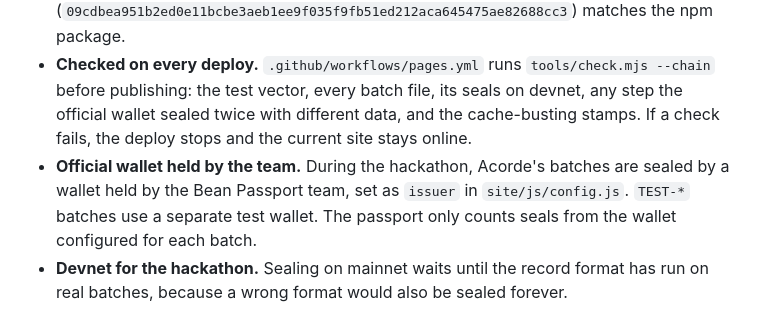
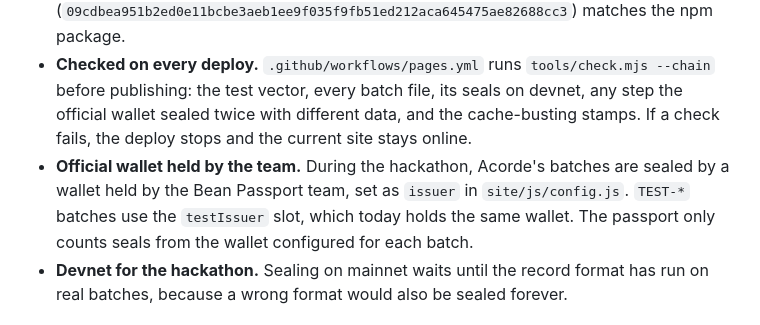
Before and after one commit to Acorde-Chocolates/bean-passport, a Markdown page: README.md, the part around the change. GitHub-like rendering.

Commit message:
docs(docs): say the test slot holds the same wallet as the issuer

```diff
--- a/README.md
+++ b/README.md
@@ -91,7 +91,7 @@ Every implementation must reproduce [`site/spec/test-vector-v1.json`](site/spec/
 - **The batch file never carries the expected hash.** The page trusts only the memo on chain, found by program id, and the fee payer's address.
 - **No build step.** Plain HTML, CSS and JavaScript served by GitHub Pages, so what runs in the browser is exactly what is in this repository. `@solana/web3.js` 1.98.4 is vendored in `site/vendor/`; its sha256 (`09cdbea951b2ed0e11bcbe3aeb1ee9f035f9fb51ed212aca645475ae82688cc3`) matches the npm package.
 - **Checked on every deploy.** `.github/workflows/pages.yml` runs `tools/check.mjs --chain` before publishing: the test vector, every batch file, its seals on devnet, any step the official wallet sealed twice with different data, and the cache-busting stamps. If a check fails, the deploy stops and the current site stays online.
-- **Official wallet held by the team.** During the hackathon, Acorde's batches are sealed by a wallet held by the Bean Passport team, set as `issuer` in `site/js/config.js`. `TEST-*` batches use a separate test wallet. The passport only counts seals from the wallet configured for each batch.
+- **Official wallet held by the team.** During the hackathon, Acorde's batches are sealed by a wallet held by the Bean Passport team, set as `issuer` in `site/js/config.js`. `TEST-*` batches use the `testIssuer` slot, which today holds the same wallet. The passport only counts seals from the wallet configured for each batch.
 - **Devnet for the hackathon.** Sealing on mainnet waits until the record format has run on real batches, because a wrong format would also be sealed forever.
 
 ## Privacy
```
